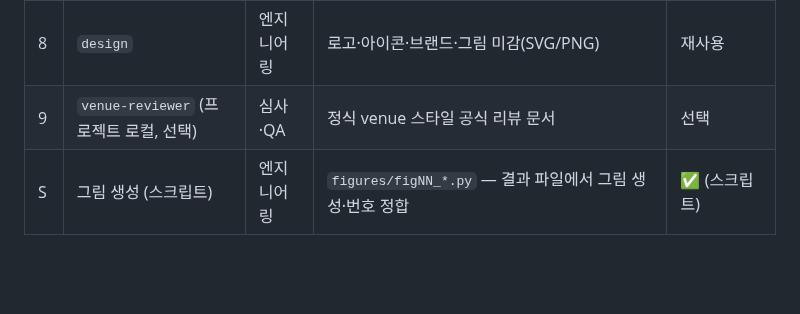
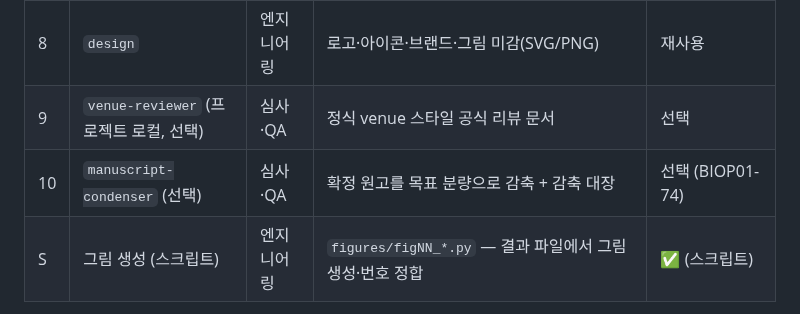
Before and after one commit to biospin/BioProject01, a Markdown page: docs/HARNESS.md, the part around the change. Drawn GitHub-style; blank space fills up the shorter version.

```diff
--- a/docs/HARNESS.md
+++ b/docs/HARNESS.md
@@ -26,6 +26,7 @@
 | 7 | `paper-orchestrator` | 코디네이션 | 멀티-agent 작업 **계획** 수립(실행은 PI) | 재사용 |
 | 8 | `design` | 엔지니어링 | 로고·아이콘·브랜드·그림 미감(SVG/PNG) | 재사용 |
 | 9 | `venue-reviewer` (프로젝트 로컬, 선택) | 심사·QA | 정식 venue 스타일 공식 리뷰 문서 | 선택 |
+| 10 | `manuscript-condenser` (선택) | 심사·QA | 확정 원고를 목표 분량으로 감축 + 감축 대장 | 선택 (BIOP01-74) |
 | S | 그림 생성 (스크립트) | 엔지니어링 | `figures/figNN_*.py` — 결과 파일에서 그림 생성·번호 정합 | ✅ (스크립트) |
 
 > ⚠️ 그림 생성은 스크립트로 둔다. `manuscript-writer`가 `pipeline/hspc-velocity-benchmark/figures/figNN_*.py`(예: `fig01_p2_concordance.py`)를 실행해 만든다. 단순 재생성은 메인 루프가 직접 돌려도 된다(결정론적).
```
Also changed, not shown: CLAUDE.md (+2 -0 lines).
